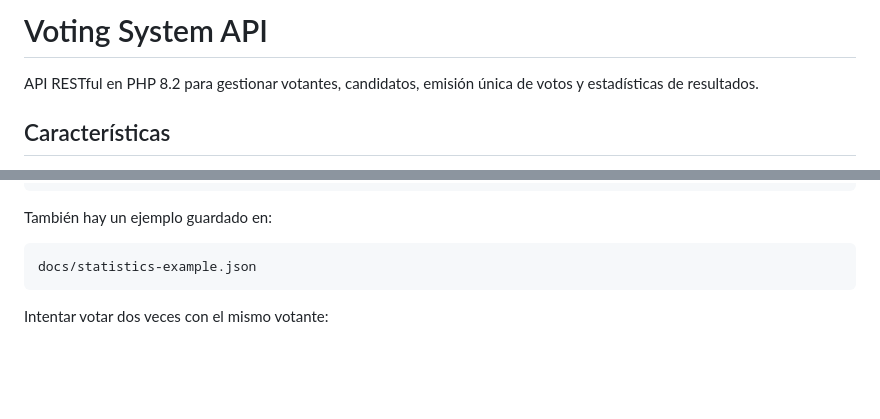
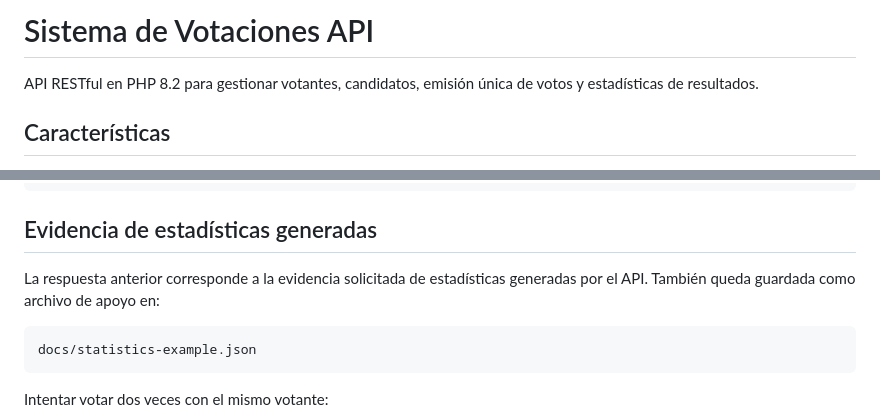
Before and after one commit to JuanRodriguez1221/Prueba-tecnica, a Markdown page: README.md, 2 parts joined by grey strips. GitHub-like rendering; blank space fills up the shorter version.

Commit message:
Polish README for technical test delivery

````diff
--- a/README.md
+++ b/README.md
@@ -1,4 +1,4 @@
-# Voting System API
+# Sistema de Votaciones API
 
 API RESTful en PHP 8.2 para gestionar votantes, candidatos, emisión única de votos y estadísticas de resultados.
 
@@ -126,7 +126,9 @@ Respuesta esperada:
 }
 ```
 
-También hay un ejemplo guardado en:
+## Evidencia de estadísticas generadas
+
+La respuesta anterior corresponde a la evidencia solicitada de estadísticas generadas por el API. También queda guardada como archivo de apoyo en:
 
 ```text
 docs/statistics-example.json
````
Also changed, not shown: other parts of README.md (+2 -2 lines).
